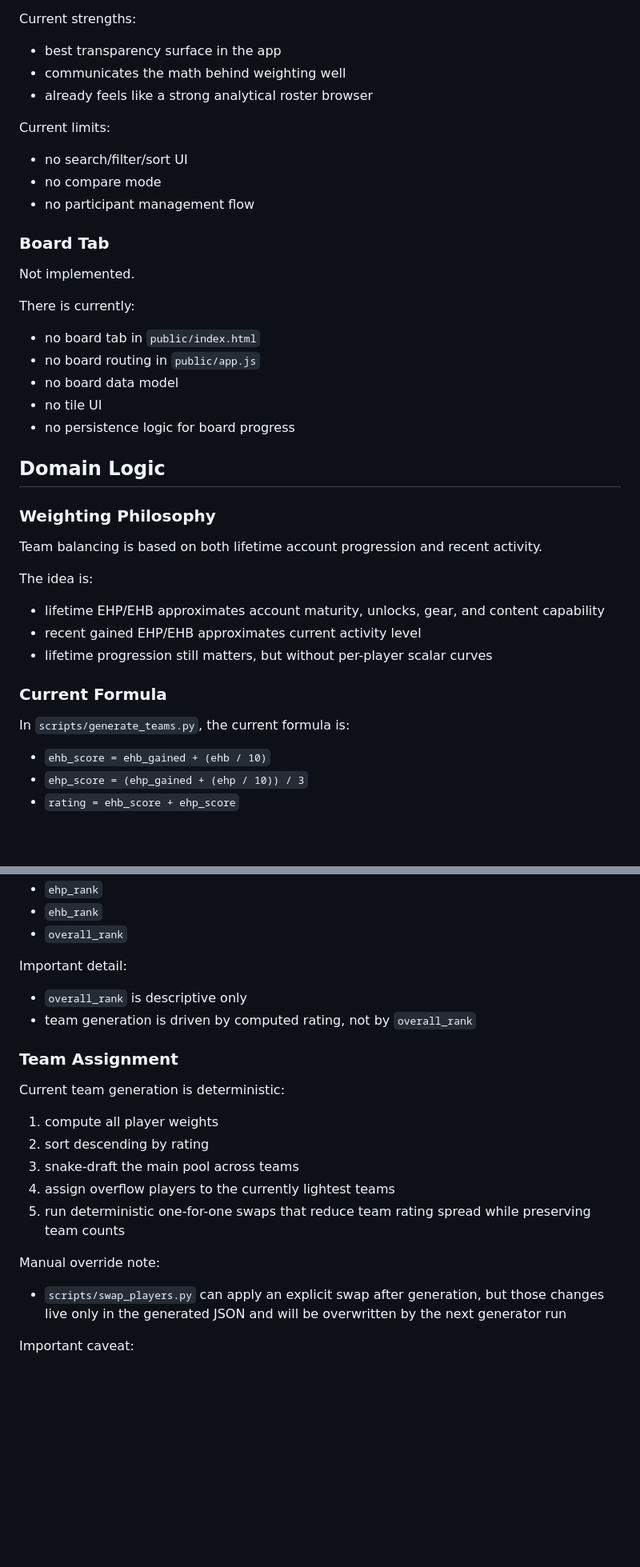
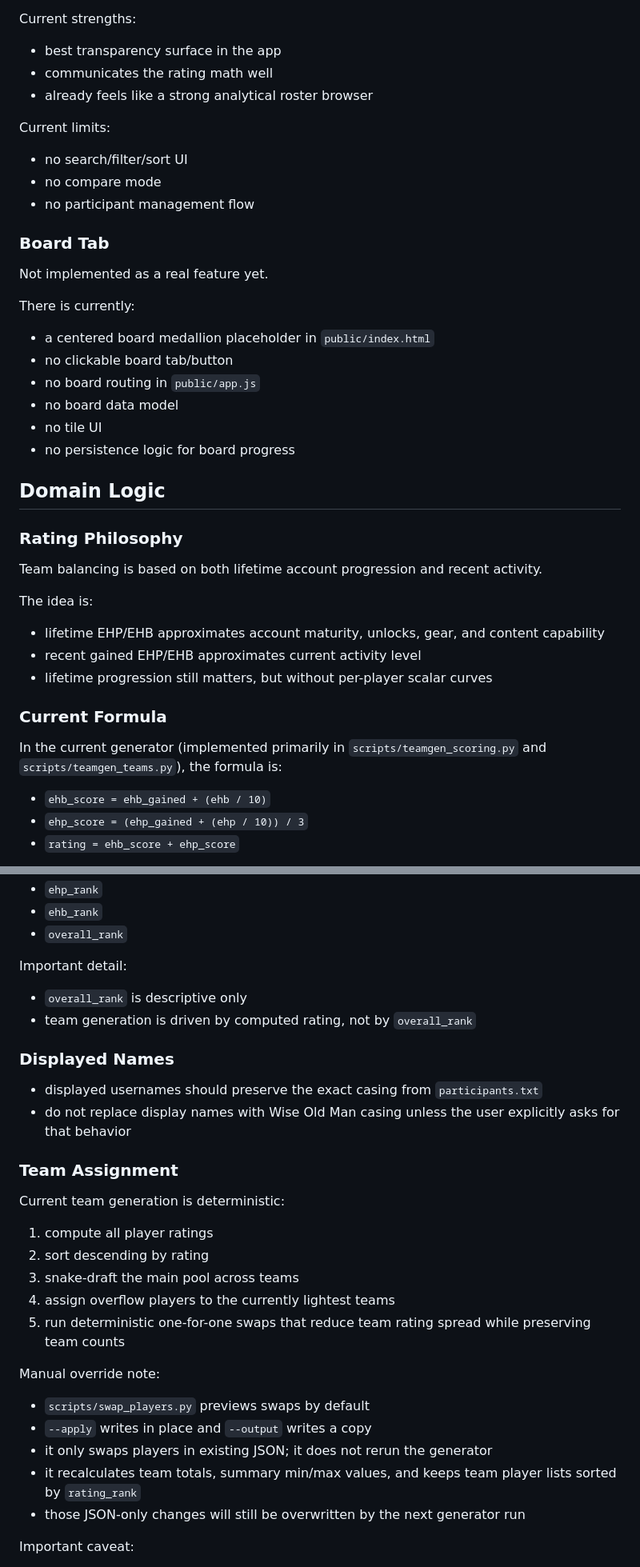
Before and after one commit to pnobbe/forgeborne-bingo, a Markdown page: AGENTS.md, 2 parts joined by grey strips. Shown at 80% size. GitHub-like rendering; blank space fills up the shorter version.

```diff
--- a/AGENTS.md
+++ b/AGENTS.md
@@ -191,7 +198,7 @@ Current behavior:
 Current strengths:
 
 - best transparency surface in the app
-- communicates the math behind weighting well
+- communicates the rating math well
 - already feels like a strong analytical roster browser
 
 Current limits:
@@ -202,11 +209,12 @@ Current limits:
 
 ### Board Tab
 
-Not implemented.
+Not implemented as a real feature yet.
 
 There is currently:
 
-- no board tab in `public/index.html`
+- a centered board medallion placeholder in `public/index.html`
+- no clickable board tab/button
 - no board routing in `public/app.js`
 - no board data model
 - no tile UI
@@ -214,7 +222,7 @@ There is currently:
 
 ## Domain Logic
 
-### Weighting Philosophy
+### Rating Philosophy
 
 Team balancing is based on both lifetime account progression and recent activity.
 
@@ -226,7 +234,7 @@ The idea is:
 
 ### Current Formula
 
-In `scripts/generate_teams.py`, the current formula is:
+In the current generator (implemented primarily in `scripts/teamgen_scoring.py` and `scripts/teamgen_teams.py`), the formula is:
 
 - `ehb_score = ehb_gained + (ehb / 10)`
 - `ehp_score = (ehp_gained + (ehp / 10)) / 3`
@@ -256,11 +264,16 @@ Important detail:
 - `overall_rank` is descriptive only
 - team generation is driven by computed rating, not by `overall_rank`
 
+### Displayed Names
+
+- displayed usernames should preserve the exact casing from `participants.txt`
+- do not replace display names with Wise Old Man casing unless the user explicitly asks for that behavior
+
 ### Team Assignment
 
 Current team generation is deterministic:
 
-1. compute all player weights
+1. compute all player ratings
 2. sort descending by rating
 3. snake-draft the main pool across teams
 4. assign overflow players to the currently lightest teams
@@ -268,7 +281,11 @@ Current team generation is deterministic:
 
 Manual override note:
 
-- `scripts/swap_players.py` can apply an explicit swap after generation, but those changes live only in the generated JSON and will be overwritten by the next generator run
+- `scripts/swap_players.py` previews swaps by default
+- `--apply` writes in place and `--output` writes a copy
+- it only swaps players in existing JSON; it does not rerun the generator
+- it recalculates team totals, summary min/max values, and keeps team player lists sorted by `rating_rank`
+- those JSON-only changes will still be overwritten by the next generator run
 
 Important caveat:
 
```
Also changed, not shown: other parts of AGENTS.md (+35 -22 lines).
